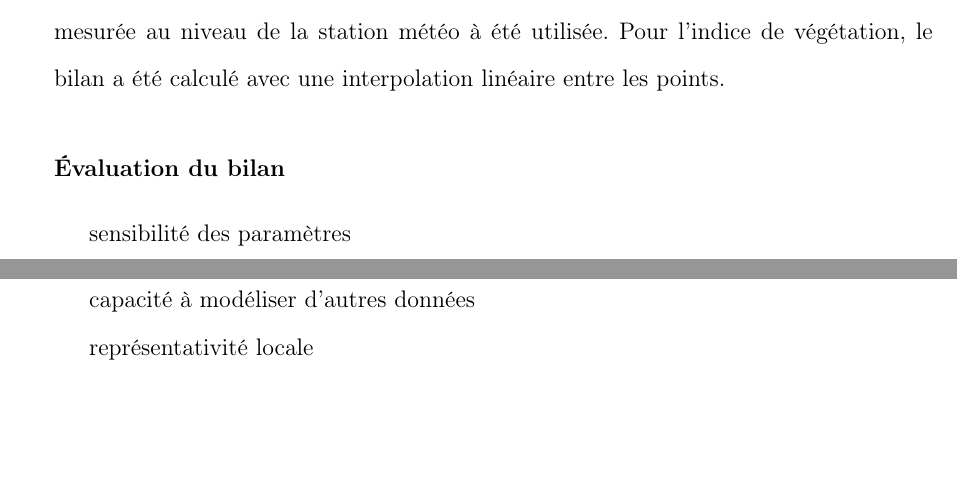
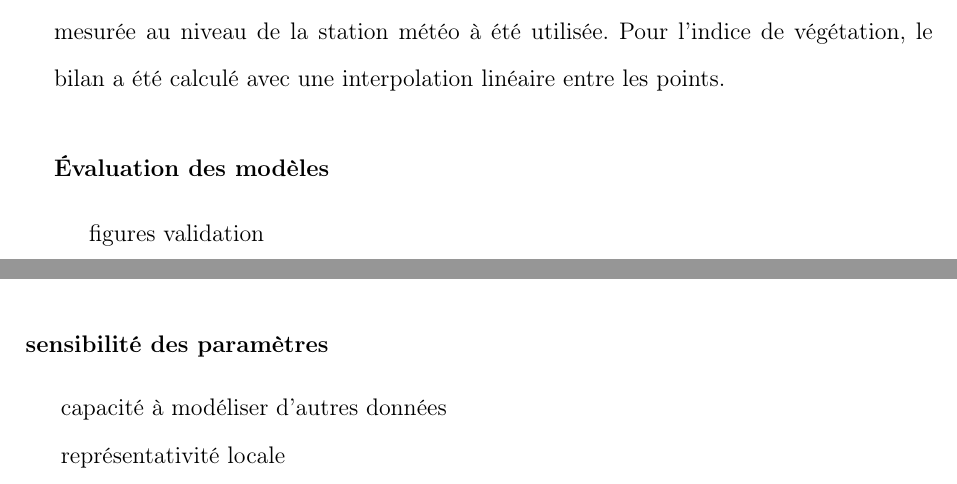
Before and after one commit to dangelob/manuscript, a LaTeX thesis (phdthesis.tex, which reads content/chapitre3.tex): two parts of pages 62 and 64 of 83 before the commit and two parts of pages 62 and 63 of 83 after it, joined at a grey line, cut so that both start at the same text, the shorter picture padded with empty space. Compiled offline with pdfLaTeX.

Commit message:
rename subsection

```diff
--- a/content/chapitre3.tex
+++ b/content/chapitre3.tex
@@ -443,10 +443,11 @@ Pour l'indice de végétation, le bilan a été calculé avec une interpolation
 %\end{align}
 
 
-\subsubsection{Évaluation du bilan}
+\subsubsection{Évaluation des modèles}
 
-sensibilité des paramètres
+figures validation
 
+\subsubsection{sensibilité des paramètres}
 
 \begin{table}
 \centering
```
Also changed, not shown: content/chapitre3.tex (2 more changed lines).
